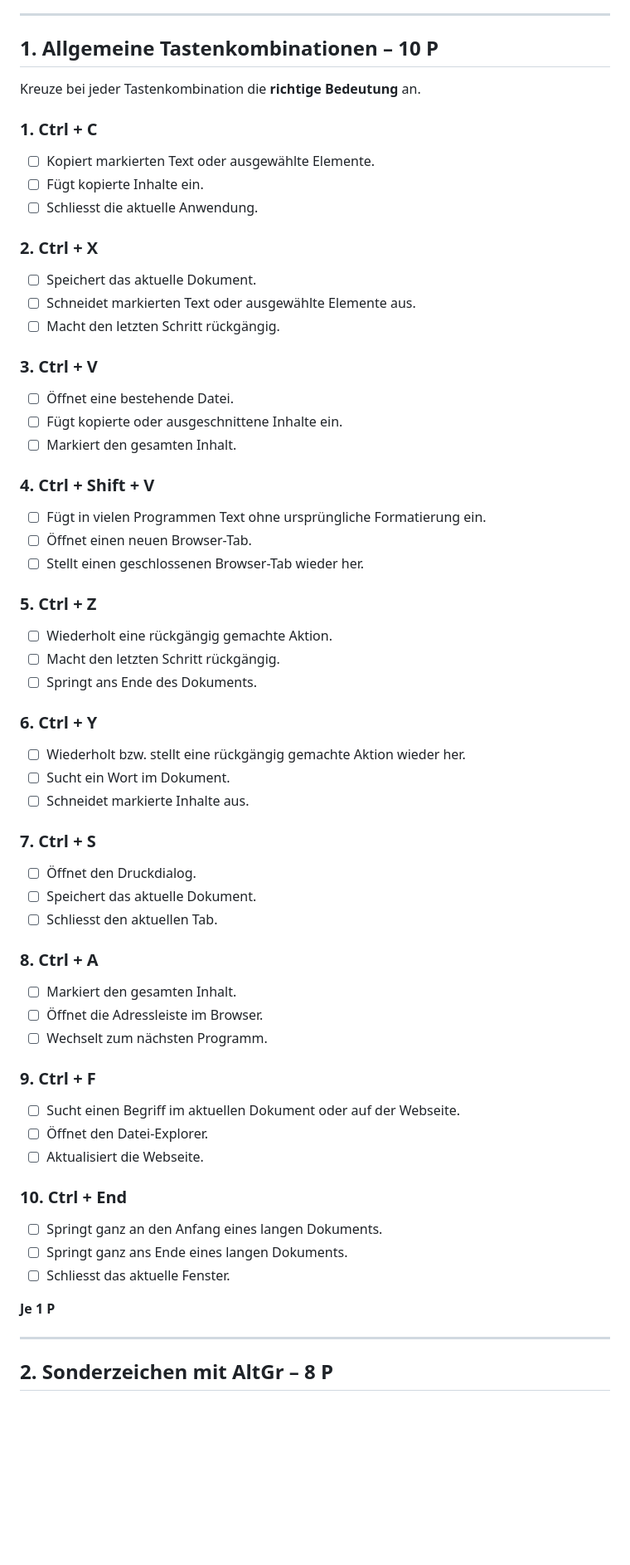
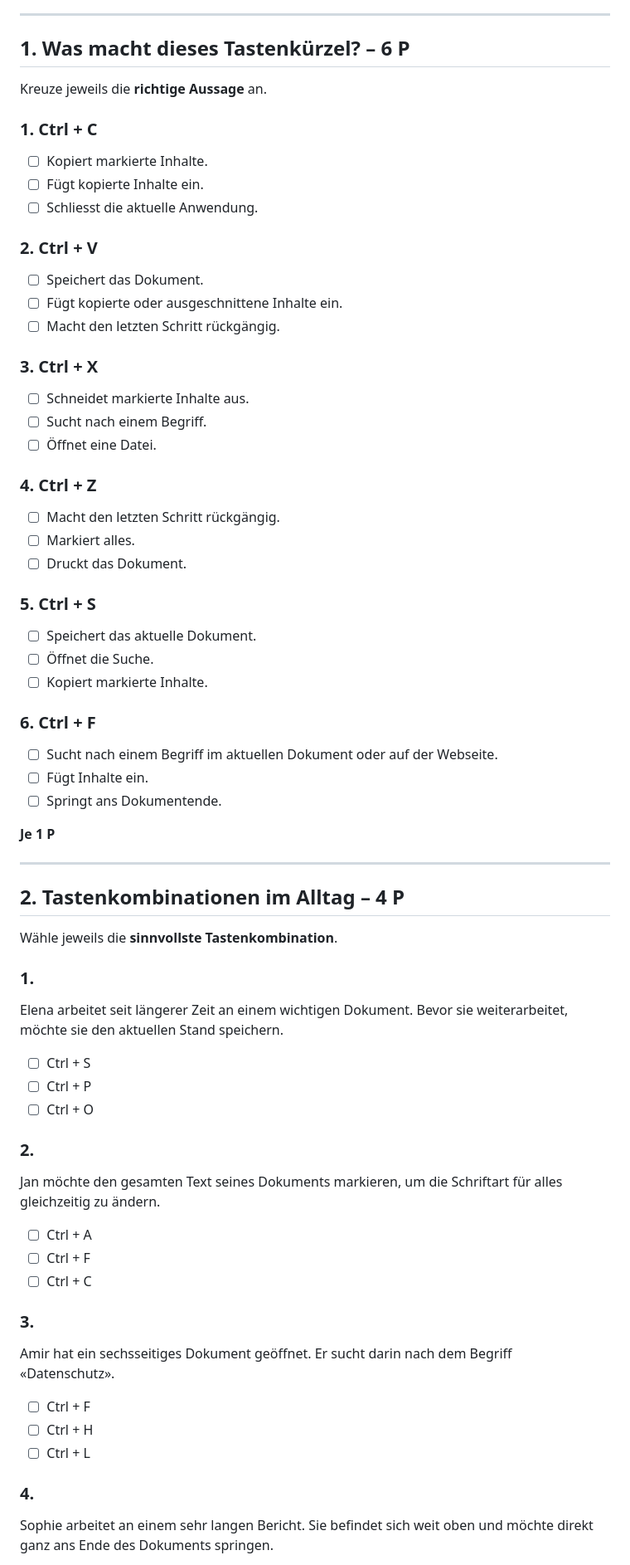
Before and after one commit to modebrecht/ib2026, a Markdown page: tk2/P1.md, the part around one of its changes. Shown at 83% size. Drawn GitHub-style; blank space fills up the shorter version.

```diff
--- a/tk2/P1.md
+++ b/tk2/P1.md
@@ -7,62 +7,69 @@
 
 ---
 
-## 1. Allgemeine Tastenkombinationen – 10 P
+## 1. Was macht dieses Tastenkürzel? – 6 P
 
-Kreuze bei jeder Tastenkombination die **richtige Bedeutung** an.
+Kreuze jeweils die **richtige Aussage** an.
 
 ### 1. Ctrl + C
-- ☐ Kopiert markierten Text oder ausgewählte Elemente.
+- ☐ Kopiert markierte Inhalte.
 - ☐ Fügt kopierte Inhalte ein.
 - ☐ Schliesst die aktuelle Anwendung.
 
-### 2. Ctrl + X
-- ☐ Speichert das aktuelle Dokument.
-- ☐ Schneidet markierten Text oder ausgewählte Elemente aus.
+### 2. Ctrl + V
+- ☐ Speichert das Dokument.
+- ☐ Fügt kopierte oder ausgeschnittene Inhalte ein.
 - ☐ Macht den letzten Schritt rückgängig.
 
-### 3. Ctrl + V
-- ☐ Öffnet eine bestehende Datei.
-- ☐ Fügt kopierte oder ausgeschnittene Inhalte ein.
-- ☐ Markiert den gesamten Inhalt.
+### 3. Ctrl + X
+- ☐ Schneidet markierte Inhalte aus.
+- ☐ Sucht nach einem Begriff.
+- ☐ Öffnet eine Datei.
 
-### 4. Ctrl + Shift + V
-- ☐ Fügt in vielen Programmen Text ohne ursprüngliche Formatierung ein.
-- ☐ Öffnet einen neuen Browser-Tab.
-- ☐ Stellt einen geschlossenen Browser-Tab wieder her.
+### 4. Ctrl + Z
+- ☐ Macht den letzten Schritt rückgängig.
+- ☐ Markiert alles.
+- ☐ Druckt das Dokument.
 
-### 5. Ctrl + Z
-- ☐ Wiederholt eine rückgängig gemachte Aktion.
-- ☐ Macht den letzten Schritt rückgängig.
-- ☐ Springt ans Ende des Dokuments.
+### 5. Ctrl + S
+- ☐ Speichert das aktuelle Dokument.
+- ☐ Öffnet die Suche.
+- ☐ Kopiert markierte Inhalte.
 
-### 6. Ctrl + Y
-- ☐ Wiederholt bzw. stellt eine rückgängig gemachte Aktion wieder her.
-- ☐ Sucht ein Wort im Dokument.
-- ☐ Schneidet markierte Inhalte aus.
-
-### 7. Ctrl + S
-- ☐ Öffnet den Druckdialog.
-- ☐ Speichert das aktuelle Dokument.
-- ☐ Schliesst den aktuellen Tab.
-
-### 8. Ctrl + A
-- ☐ Markiert den gesamten Inhalt.
-- ☐ Öffnet die Adressleiste im Browser.
-- ☐ Wechselt zum nächsten Programm.
-
-### 9. Ctrl + F
-- ☐ Sucht einen Begriff im aktuellen Dokument oder auf der Webseite.
-- ☐ Öffnet den Datei-Explorer.
-- ☐ Aktualisiert die Webseite.
-
-### 10. Ctrl + End
-- ☐ Springt ganz an den Anfang eines langen Dokuments.
-- ☐ Springt ganz ans Ende eines langen Dokuments.
-- ☐ Schliesst das aktuelle Fenster.
+### 6. Ctrl + F
+- ☐ Sucht nach einem Begriff im aktuellen Dokument oder auf der Webseite.
+- ☐ Fügt Inhalte ein.
+- ☐ Springt ans Dokumentende.
 
 **Je 1 P**
 
 ---
 
-## 2. Sonderzeichen mit AltGr – 8 P
+## 2. Tastenkombinationen im Alltag – 4 P
+
+Wähle jeweils die **sinnvollste Tastenkombination**.
+
+### 1.
+Elena arbeitet seit längerer Zeit an einem wichtigen Dokument. Bevor sie weiterarbeitet, möchte sie den aktuellen Stand speichern.
+
+- ☐ Ctrl + S
+- ☐ Ctrl + P
+- ☐ Ctrl + O
+
+### 2.
+Jan möchte den gesamten Text seines Dokuments markieren, um die Schriftart für alles gleichzeitig zu ändern.
+
+- ☐ Ctrl + A
+- ☐ Ctrl + F
+- ☐ Ctrl + C
+
+### 3.
+Amir hat ein sechsseitiges Dokument geöffnet. Er sucht darin nach dem Begriff «Datenschutz».
+
+- ☐ Ctrl + F
+- ☐ Ctrl + H
+- ☐ Ctrl + L
+
+### 4.
+Sophie arbeitet an einem sehr langen Bericht. Sie befindet sich weit oben und möchte direkt ganz ans Ende des Dokuments springen.
+
```
Also changed, not shown: other parts of tk2/P1.md (+32 -20 lines).
